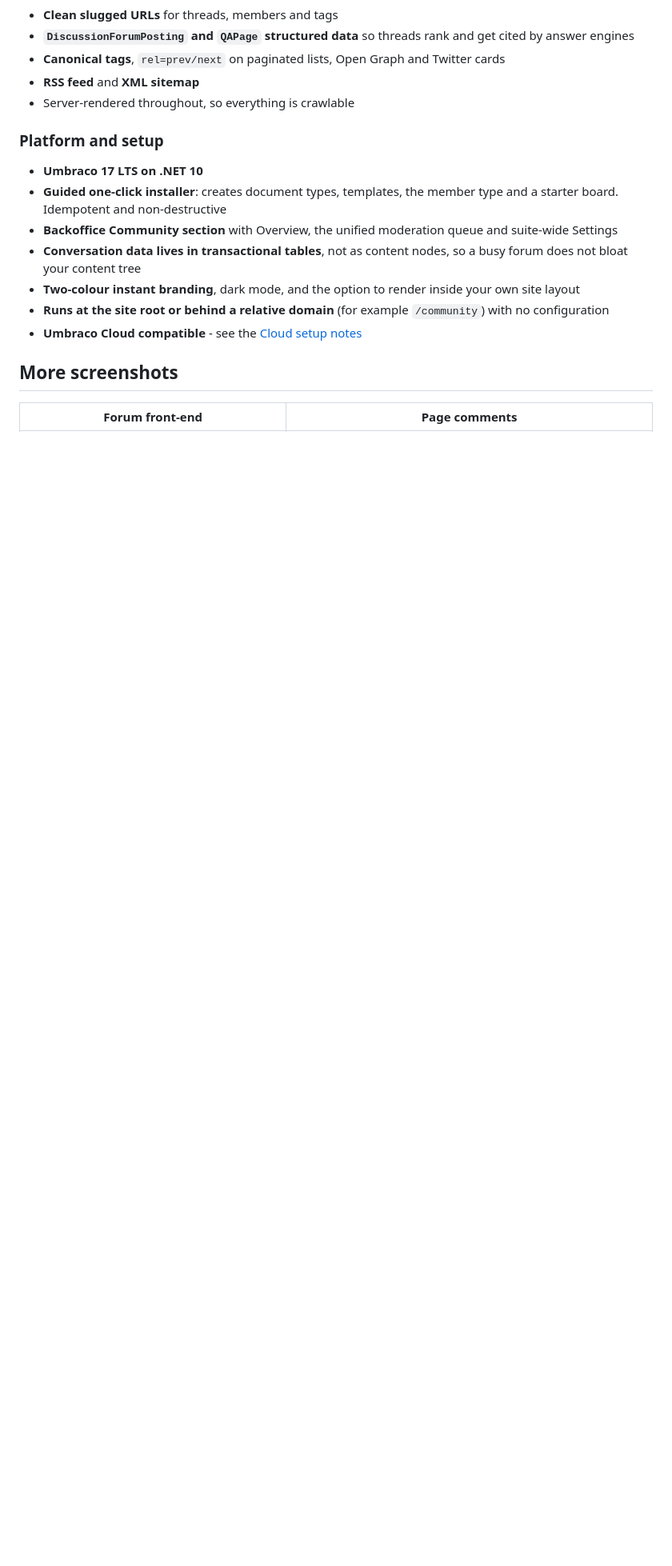
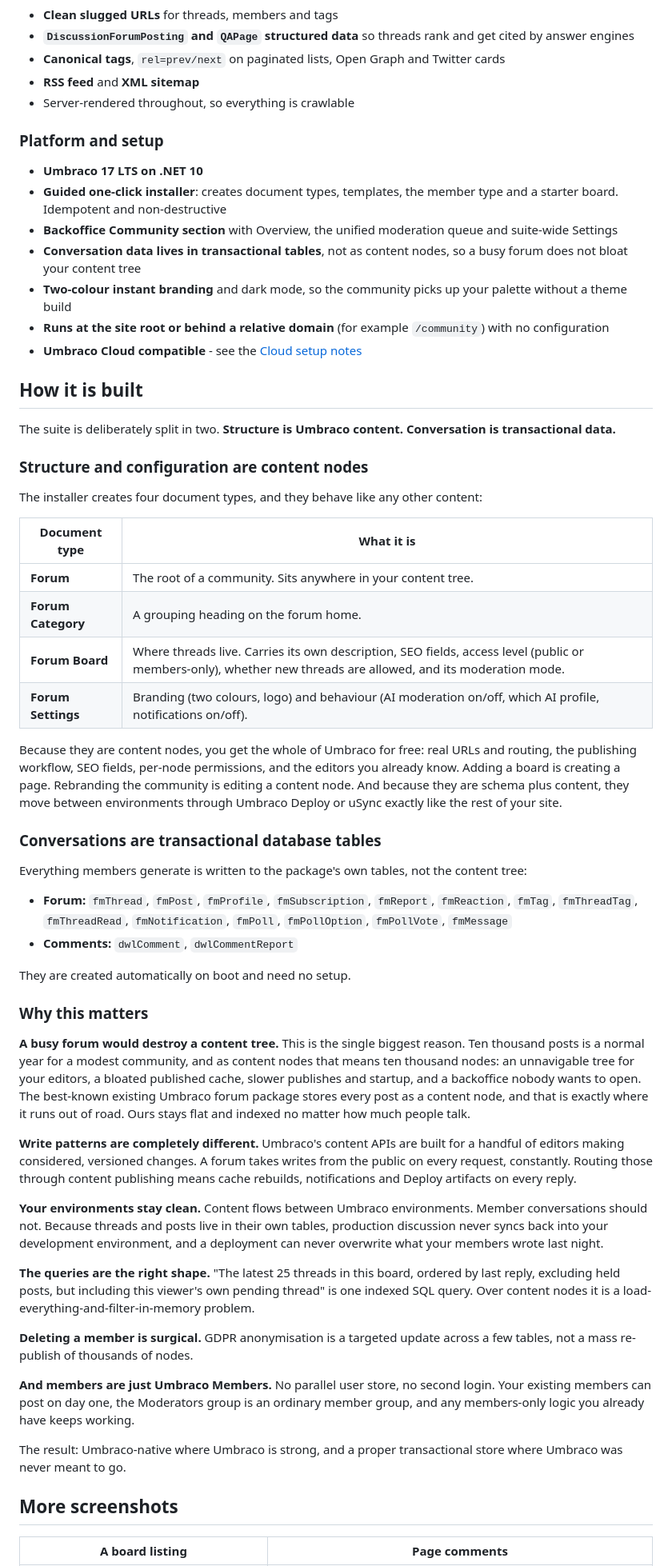
Before and after one commit to dwlgit/community-suite, a Markdown page: README.md, the part around one of its changes. Shown at 80% size. GitHub-like rendering; blank space fills up the shorter version.

Commit message:
Lead with the forum front-end, explain the content/transactional split
- Forum front-end is now the lead image, regenerated from the 1.2.2 demo (the
  old one showed the pre-1.0.2 search-box overlap and retired footer branding).
- New 'How it is built' section: structure and settings are content nodes, member
  conversation is transactional tables, and why that split matters.
- Added a current board-listing screenshot.
- Dropped the 'render inside your own site layout' claim: the inheritHostLayout
  setting is installed but not yet wired to anything.

Co-Authored-By: Claude Opus 5 (1M context) <noreply@anthropic.com>
Claude-Session: https://claude.ai/code/session_01KHREwavxzBN9pyVPznNkuv

```diff
--- a/README.md
+++ b/README.md
@@ -121,11 +123,77 @@ You install **Forum** and/or **Comments**; **Core** comes with them automaticall
 - **Guided one-click installer**: creates document types, templates, the member type and a starter board. Idempotent and non-destructive
 - **Backoffice Community section** with Overview, the unified moderation queue and suite-wide Settings
 - **Conversation data lives in transactional tables**, not as content nodes, so a busy forum does not bloat your content tree
-- **Two-colour instant branding**, dark mode, and the option to render inside your own site layout
+- **Two-colour instant branding** and dark mode, so the community picks up your palette without a theme build
 - **Runs at the site root or behind a relative domain** (for example `/community`) with no configuration
 - **Umbraco Cloud compatible** - see the [Cloud setup notes](docs/community-forum.md#umbraco-cloud)
 
+## How it is built
+
+The suite is deliberately split in two. **Structure is Umbraco content. Conversation is
+transactional data.**
+
+### Structure and configuration are content nodes
+
+The installer creates four document types, and they behave like any other content:
+
+| Document type | What it is |
+| --- | --- |
+| **Forum** | The root of a community. Sits anywhere in your content tree. |
+| **Forum Category** | A grouping heading on the forum home. |
+| **Forum Board** | Where threads live. Carries its own description, SEO fields, access level (public or members-only), whether new threads are allowed, and its moderation mode. |
+| **Forum Settings** | Branding (two colours, logo) and behaviour (AI moderation on/off, which AI profile, notifications on/off). |
+
+Because they are content nodes, you get the whole of Umbraco for free: real URLs and
+routing, the publishing workflow, SEO fields, per-node permissions, and the editors you
+already know. Adding a board is creating a page. Rebranding the community is editing a
+content node. And because they are schema plus content, they move between environments
+through Umbraco Deploy or uSync exactly like the rest of your site.
+
+### Conversations are transactional database tables
+
+Everything members generate is written to the package's own tables, not the content tree:
+
+- **Forum:** `fmThread`, `fmPost`, `fmProfile`, `fmSubscription`, `fmReport`, `fmReaction`,
+  `fmTag`, `fmThreadTag`, `fmThreadRead`, `fmNotification`, `fmPoll`, `fmPollOption`,
+  `fmPollVote`, `fmMessage`
+- **Comments:** `dwlComment`, `dwlCommentReport`
+
+They are created automatically on boot and need no setup.
+
+### Why this matters
+
+**A busy forum would destroy a content tree.** This is the single biggest reason. Ten
+thousand posts is a normal year for a modest community, and as content nodes that means ten
+thousand nodes: an unnavigable tree for your editors, a bloated published cache, slower
+publishes and startup, and a backoffice nobody wants to open. The best-known existing
+Umbraco forum package stores every post as a content node, and that is exactly where it
+runs out of road. Ours stays flat and indexed no matter how much people talk.
+
+**Write patterns are completely different.** Umbraco's content APIs are built for a handful
+of editors making considered, versioned changes. A forum takes writes from the public on
+every request, constantly. Routing those through content publishing means cache rebuilds,
+notifications and Deploy artifacts on every reply.
+
+**Your environments stay clean.** Content flows between Umbraco environments. Member
+conversations should not. Because threads and posts live in their own tables, production
+discussion never syncs back into your development environment, and a deployment can never
+overwrite what your members wrote last night.
+
+**The queries are the right shape.** "The latest 25 threads in this board, ordered by last
+reply, excluding held posts, but including this viewer's own pending thread" is one indexed
+SQL query. Over content nodes it is a load-everything-and-filter-in-memory problem.
+
+**Deleting a member is surgical.** GDPR anonymisation is a targeted update across a few
+tables, not a mass re-publish of thousands of nodes.
+
+**And members are just Umbraco Members.** No parallel user store, no second login. Your
+existing members can post on day one, the Moderators group is an ordinary member group,
+and any members-only logic you already have keeps working.
+
+The result: Umbraco-native where Umbraco is strong, and a proper transactional store where
+Umbraco was never meant to go.
+
 ## More screenshots
 
-| Forum front-end | Page comments |
+| A board listing | Page comments |
 | --- | --- |
```
Also changed, not shown: other parts of README.md (+3 -1 lines), screenshots/board.png (added), screenshots/forum-home.png.
